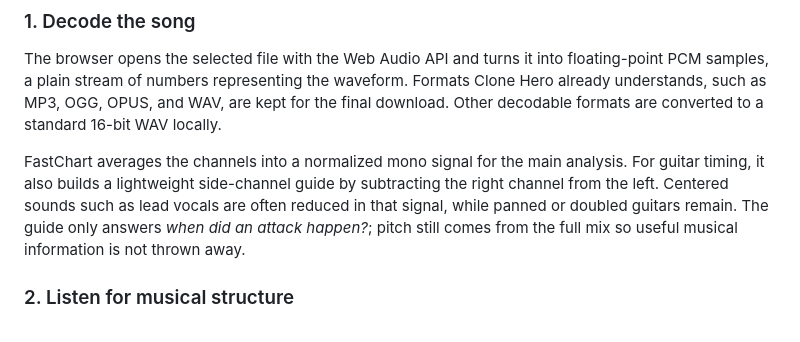
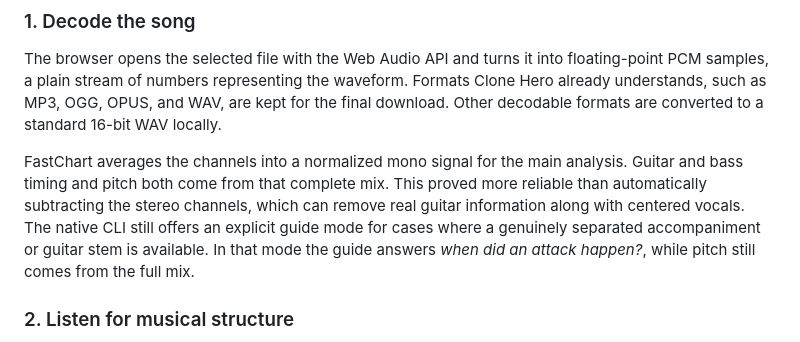
Before and after one commit to 0xLR/fastchart, a Markdown page: README.md, the part around the change. GitHub-like rendering.

Commit message:
restore full-mix guitar analysis by default

```diff
--- a/README.md
+++ b/README.md
@@ -27,11 +27,12 @@ WAV, are kept for the final download. Other decodable formats are converted to
 a standard 16-bit WAV locally.
 
 FastChart averages the channels into a normalized mono signal for the main
-analysis. For guitar timing, it also builds a lightweight side-channel guide by
-subtracting the right channel from the left. Centered sounds such as lead vocals
-are often reduced in that signal, while panned or doubled guitars remain. The
-guide only answers *when did an attack happen?*; pitch still comes from the full
-mix so useful musical information is not thrown away.
+analysis. Guitar and bass timing and pitch both come from that complete mix.
+This proved more reliable than automatically subtracting the stereo channels,
+which can remove real guitar information along with centered vocals. The native
+CLI still offers an explicit guide mode for cases where a genuinely separated
+accompaniment or guitar stem is available. In that mode the guide answers *when
+did an attack happen?*, while pitch still comes from the full mix.
 
 ### 2. Listen for musical structure
 
```
Also changed, not shown: assets/fastchart-architecture.png, 8 other files.
